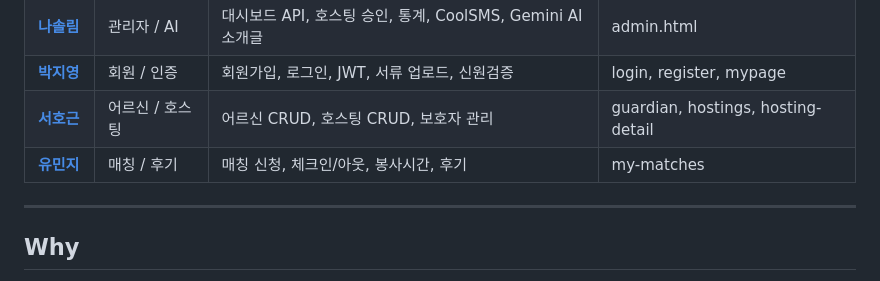
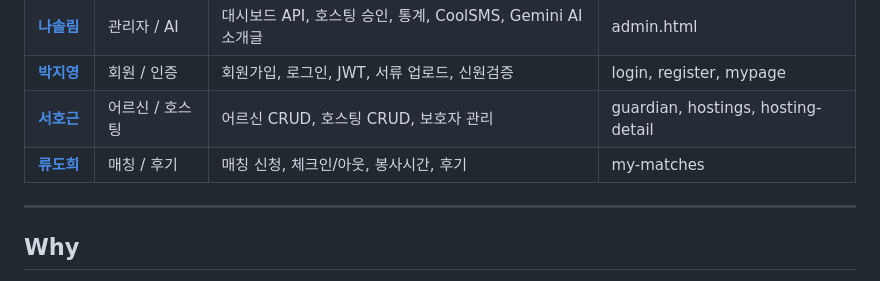
Before and after one commit to battlegroundcallofduty/Babdongmu, a Markdown page: README.md, the part around the change. Rendered like a GitHub page.

```diff
--- a/README.md
+++ b/README.md
@@ -37,7 +37,7 @@
 | **[나솔림](https://github.com/solrimna)** | 관리자 / AI | 대시보드 API, 호스팅 승인, 통계, CoolSMS, Gemini AI 소개글 | admin.html |
 | **[박지영](https://github.com/battlegroundcallofduty)** | 회원 / 인증 | 회원가입, 로그인, JWT, 서류 업로드, 신원검증 | login, register, mypage |
 | **[서호근](https://github.com/azure5finger-cmyk)** | 어르신 / 호스팅 | 어르신 CRUD, 호스팅 CRUD, 보호자 관리 | guardian, hostings, hosting-detail |
-| **[유민지](https://github.com/kittyjoa)** | 매칭 / 후기 | 매칭 신청, 체크인/아웃, 봉사시간, 후기 | my-matches |
+| **[류도희](https://github.com/kittyjoa)** | 매칭 / 후기 | 매칭 신청, 체크인/아웃, 봉사시간, 후기 | my-matches |
 
 ---
 
```
